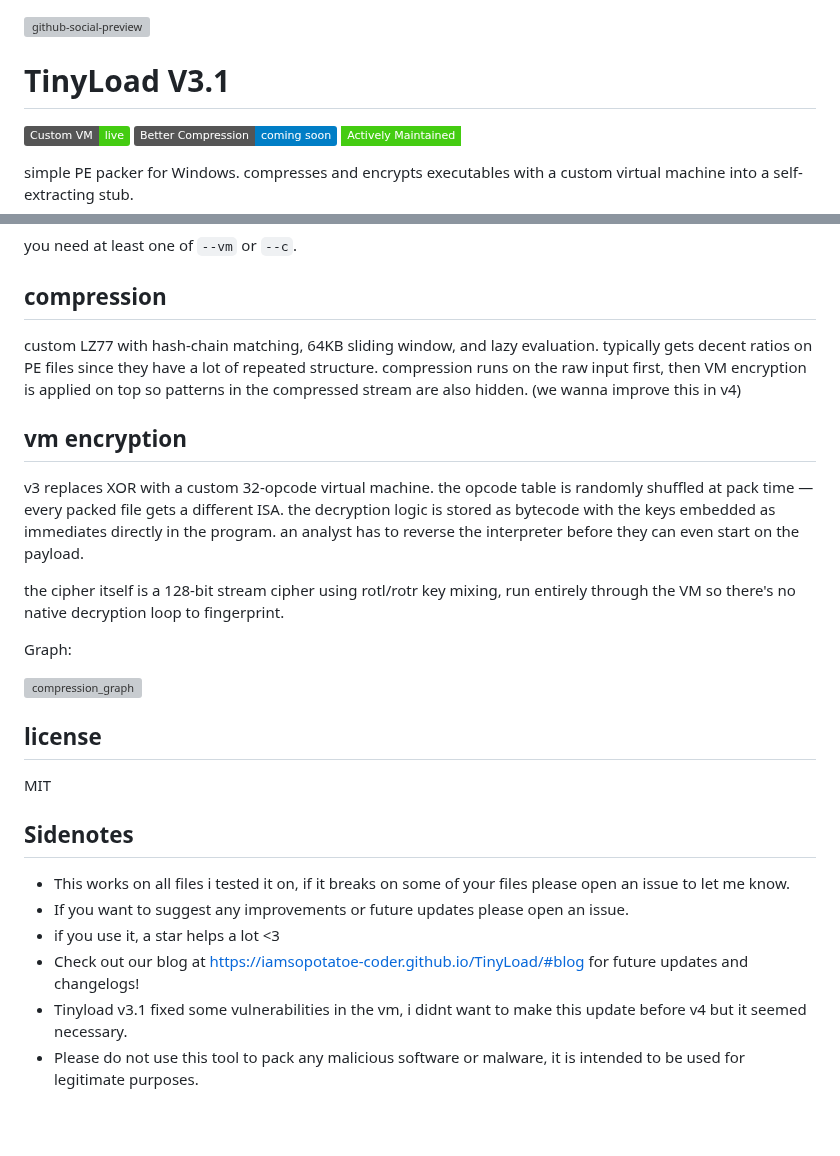
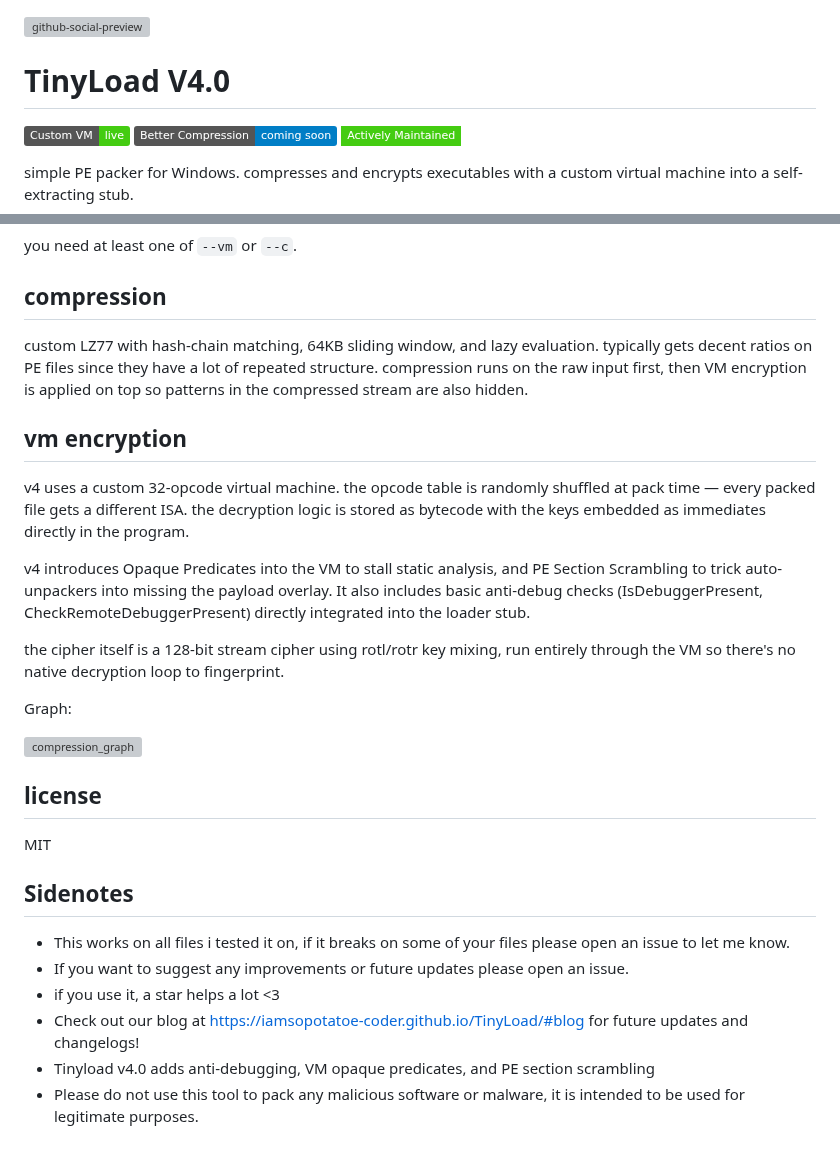
Before and after one commit to iamsopotatoe-coder/TinyLoad, a Markdown page: README.md, 2 parts joined by grey strips. GitHub-like rendering; badges without logos; blank space fills up the shorter version; grey boxes are pictures that could not be loaded.

Commit message:
TinyLoad V4.0

```diff
--- a/README.md
+++ b/README.md
@@ -1,7 +1,7 @@
 
 <img src="https://github.com/user-attachments/assets/ada41458-c6f8-4916-b09d-39d37dcacfd1" alt="github-social-preview" width="70%" />
 
-# TinyLoad V3.1
+# TinyLoad V4.0
 ![Custom VM](https://img.shields.io/badge/Custom%20VM-live-brightgreen) ![Better Compression](https://img.shields.io/badge/Better%20Compression-coming%20soon-blue) ![Actively Maintained](https://img.shields.io/badge/Actively%20Maintained-success?style=flat-square)
 
 simple PE packer for Windows. compresses and encrypts executables with a custom virtual machine into a self-extracting stub.
@@ -53,11 +53,13 @@ you need at least one of `--vm` or `--c`.
 
 ## compression
 
-custom LZ77 with hash-chain matching, 64KB sliding window, and lazy evaluation. typically gets decent ratios on PE files since they have a lot of repeated structure. compression runs on the raw input first, then VM encryption is applied on top so patterns in the compressed stream are also hidden. (we wanna improve this in v4)
+custom LZ77 with hash-chain matching, 64KB sliding window, and lazy evaluation. typically gets decent ratios on PE files since they have a lot of repeated structure. compression runs on the raw input first, then VM encryption is applied on top so patterns in the compressed stream are also hidden.
 
 ## vm encryption
 
-v3 replaces XOR with a custom 32-opcode virtual machine. the opcode table is randomly shuffled at pack time — every packed file gets a different ISA. the decryption logic is stored as bytecode with the keys embedded as immediates directly in the program. an analyst has to reverse the interpreter before they can even start on the payload.
+v4 uses a custom 32-opcode virtual machine. the opcode table is randomly shuffled at pack time — every packed file gets a different ISA. the decryption logic is stored as bytecode with the keys embedded as immediates directly in the program.
+
+v4 introduces Opaque Predicates into the VM to stall static analysis, and PE Section Scrambling to trick auto-unpackers into missing the payload overlay. It also includes basic anti-debug checks (IsDebuggerPresent, CheckRemoteDebuggerPresent) directly integrated into the loader stub.
 
 the cipher itself is a 128-bit stream cipher using rotl/rotr key mixing, run entirely through the VM so there's no native decryption loop to fingerprint.
 
@@ -75,5 +77,5 @@ MIT
 - If you want to suggest any improvements or future updates please open an issue.
 - if you use it, a star helps a lot <3
 - Check out our blog at https://iamsopotatoe-coder.github.io/TinyLoad/#blog for future updates and changelogs!
-- Tinyload v3.1 fixed some vulnerabilities in the vm, i didnt want to make this update before v4 but it seemed necessary.
+- Tinyload v4.0 adds anti-debugging, VM opaque predicates, and PE section scrambling
 - Please do not use this tool to pack any malicious software or malware, it is intended to be used for legitimate purposes.
```
Also changed, not shown: other parts of README.md (+1 -1 lines).
